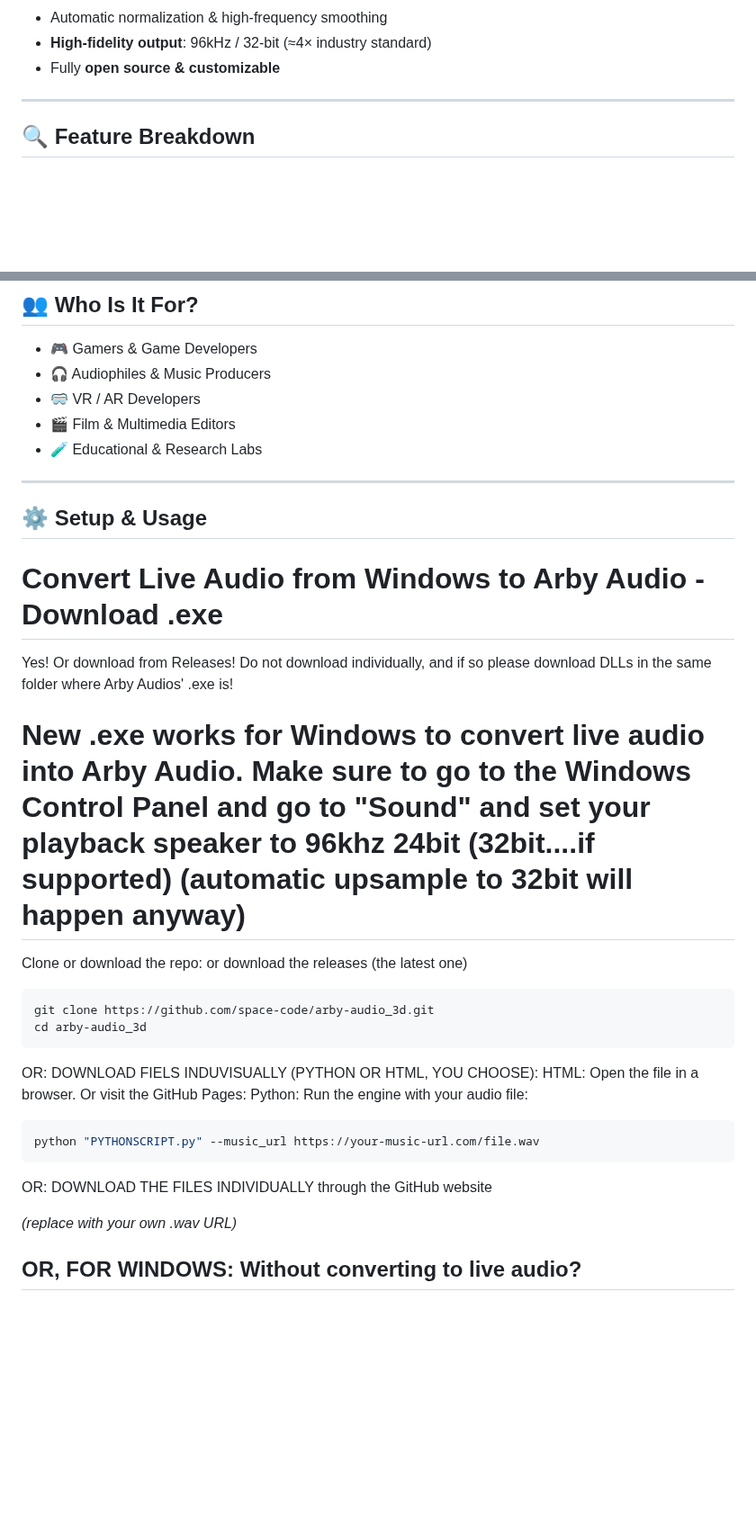
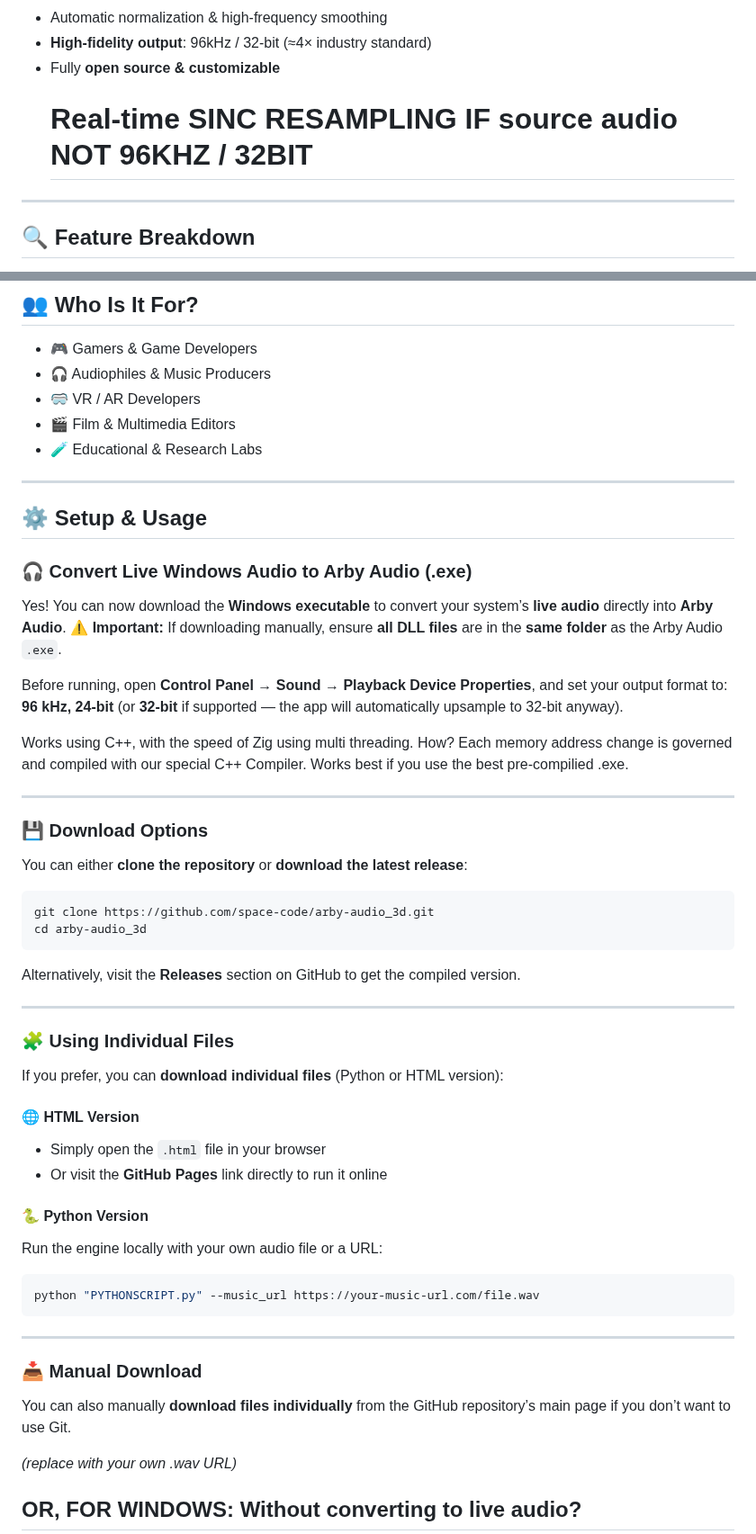
Before and after one commit to space-contributes/arby-audio_3d, a Markdown page: README.md, 2 parts joined by grey strips. Shown at 90% size. Rendered like a GitHub page; blank space fills up the shorter version.

````diff
--- a/README.md
+++ b/README.md
@@ -68,6 +68,7 @@ Arby Audio pushes beyond traditional audio engines with **real-world acoustic si
 * Automatic normalization & high-frequency smoothing
 * **High-fidelity output**: 96kHz / 32-bit (≈4× industry standard)
 * Fully **open source & customizable**
+  # Real-time SINC RESAMPLING IF source audio NOT 96KHZ / 32BIT
 
 
 ---
@@ -102,31 +103,55 @@ Arby Audio pushes beyond traditional audio engines with **real-world acoustic si
 * 🧪 Educational & Research Labs
 
 ---
-
 ## ⚙️ Setup & Usage
 
-# Convert Live Audio from Windows to Arby Audio - Download .exe
-Yes! Or download from Releases! Do not download individually, and if so please download DLLs in the same folder where Arby Audios' .exe is!
-# New .exe works for Windows to convert live audio into Arby Audio. Make sure to go to the Windows Control Panel and go to "Sound" and set your playback speaker to 96khz 24bit (32bit....if supported) (automatic upsample to 32bit will happen anyway)
+### 🎧 Convert Live Windows Audio to Arby Audio (.exe)
 
+Yes! You can now download the **Windows executable** to convert your system’s **live audio** directly into **Arby Audio**.
+⚠️ **Important:** If downloading manually, ensure **all DLL files** are in the **same folder** as the Arby Audio `.exe`.
 
+Before running, open **Control Panel → Sound → Playback Device Properties**, and set your output format to:
+**96 kHz, 24-bit** (or **32-bit** if supported — the app will automatically upsample to 32-bit anyway).
 
-Clone or download the repo: or download the releases (the latest one)
+Works using C++, with the speed of Zig using multi threading. How? Each memory address change is governed and compiled with our special C++ Compiler. Works best if you use the best pre-compilied .exe.
+
+---
+
+### 💾 Download Options
+
+You can either **clone the repository** or **download the latest release**:
 
 ```bash
 git clone https://github.com/space-code/arby-audio_3d.git
 cd arby-audio_3d
 ```
-OR: DOWNLOAD FIELS INDUVISUALLY (PYTHON OR HTML, YOU CHOOSE):
-HTML:
-Open the file in a browser. Or visit the GitHub Pages:
-Python:
-Run the engine with your audio file:
+
+Alternatively, visit the **Releases** section on GitHub to get the compiled version.
+
+---
+
+### 🧩 Using Individual Files
+
+If you prefer, you can **download individual files** (Python or HTML version):
+
+#### 🌐 HTML Version
+
+* Simply open the `.html` file in your browser
+* Or visit the **GitHub Pages** link directly to run it online
+
+#### 🐍 Python Version
+
+Run the engine locally with your own audio file or a URL:
 
 ```bash
 python "PYTHONSCRIPT.py" --music_url https://your-music-url.com/file.wav
 ```
-OR: DOWNLOAD THE FILES INDIVIDUALLY through the GitHub website
+
+---
+
+### 📥 Manual Download
+
+You can also manually **download files individually** from the GitHub repository’s main page if you don’t want to use Git.
 
 
 *(replace with your own .wav URL)*
````
